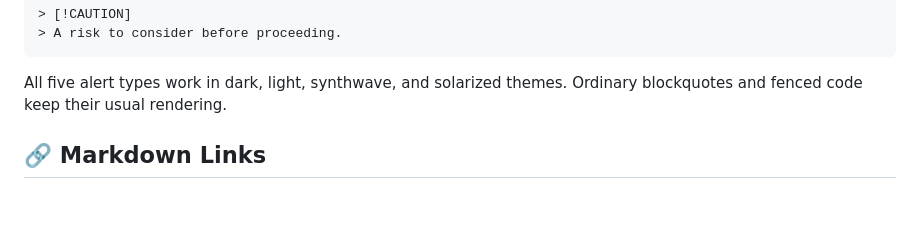
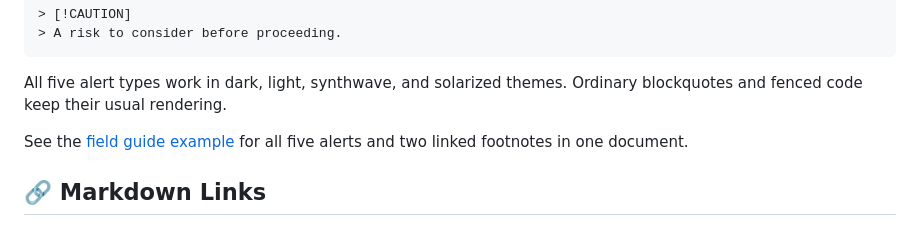
Before and after one commit to markserv/markserv, a Markdown page: README.md, the part around the change. Drawn GitHub-style; blank space fills up the shorter version.

Commit message:
docs: add footnotes and alerts field guide

````diff
--- a/README.md
+++ b/README.md
@@ -139,6 +139,8 @@ GitHub alerts turn a blockquote starting with an alert marker into a themed call
 ```
 
 All five alert types work in dark, light, synthwave, and solarized themes. Ordinary blockquotes and fenced code keep their usual rendering.
+
+See the [field guide example](examples/footnotes-and-alerts.md) for all five alerts and two linked footnotes in one document.
 
 ## :link: Markdown Links
 
````
Also changed, not shown: examples/footnotes-and-alerts.md (added, +21 -0 lines).
